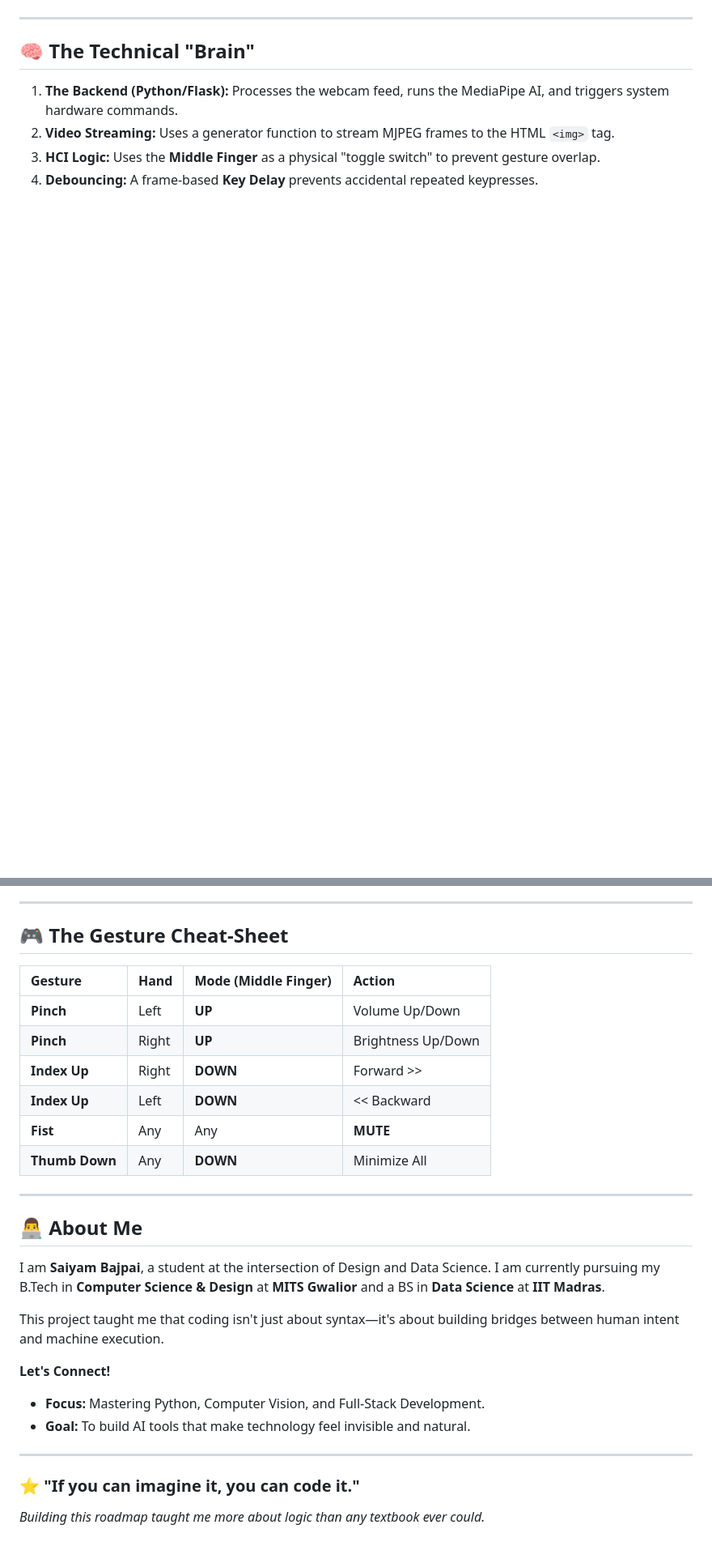
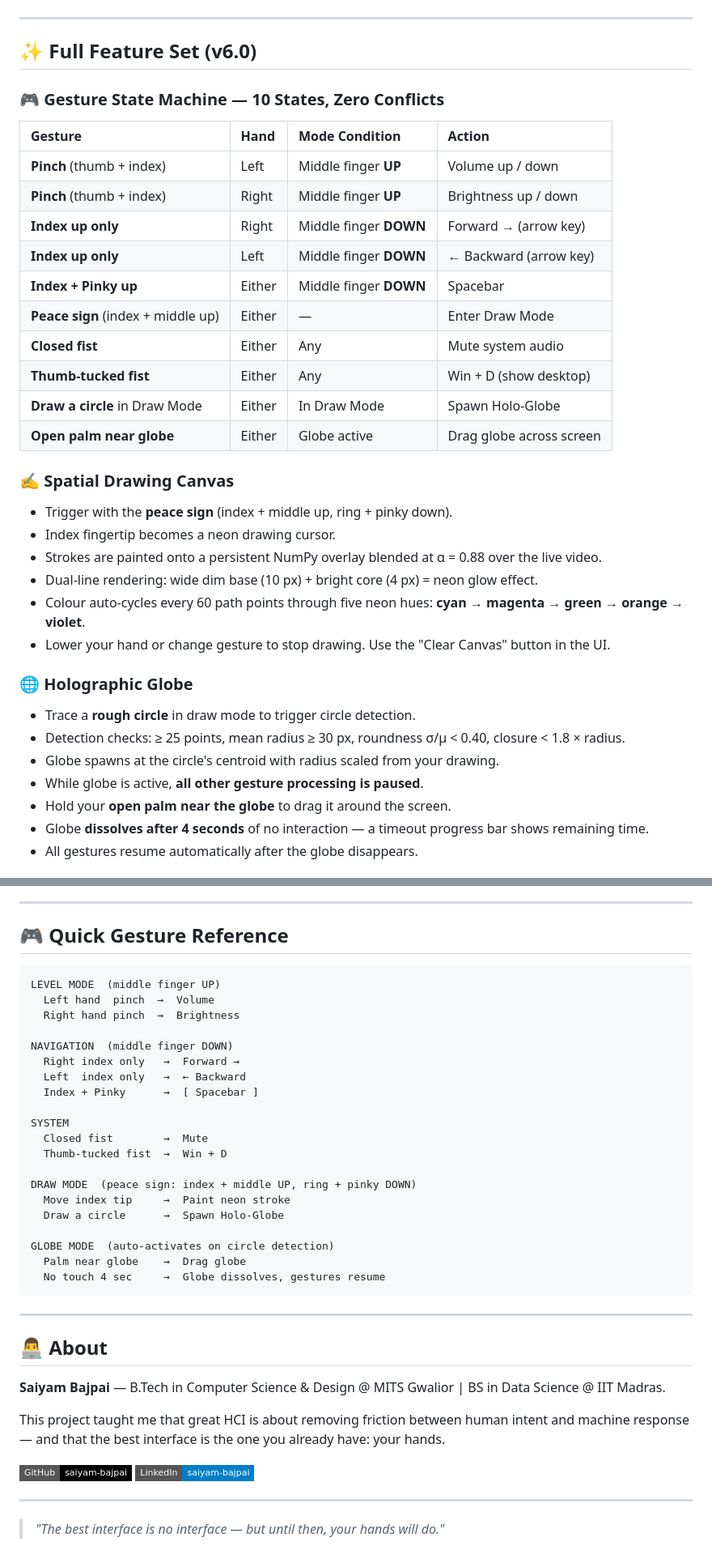
Before and after one commit to saiyam-bajpai/Computer-Vision-based-Hand-Gesture-Control, a Markdown page: README.md, 2 parts joined by grey strips. Shown at 81% size. GitHub-like rendering; badges without logos; blank space fills up the shorter version.

````diff
--- a/README.md
+++ b/README.md
@@ -60,8 +54,37 @@ In this final **Version 5.0**, I broke out of the local terminal window and tran
 
 ---
 
-## 🧠 The Technical "Brain"
-1.  **The Backend (Python/Flask):** Processes the webcam feed, runs the MediaPipe AI, and triggers system hardware commands.
-2.  **Video Streaming:** Uses a generator function to stream MJPEG frames to the HTML `<img>` tag.
-3.  **HCI Logic:** Uses the **Middle Finger** as a physical "toggle switch" to prevent gesture overlap.
-4.  **Debouncing:** A frame-based **Key Delay** prevents accidental repeated keypresses.
+## ✨ Full Feature Set (v6.0)
+
+### 🎮 Gesture State Machine — 10 States, Zero Conflicts
+
+| Gesture | Hand | Mode Condition | Action |
+| :--- | :--- | :--- | :--- |
+| **Pinch** (thumb + index) | Left | Middle finger **UP** | Volume up / down |
+| **Pinch** (thumb + index) | Right | Middle finger **UP** | Brightness up / down |
+| **Index up only** | Right | Middle finger **DOWN** | Forward → (arrow key) |
+| **Index up only** | Left | Middle finger **DOWN** | ← Backward (arrow key) |
+| **Index + Pinky up** | Either | Middle finger **DOWN** | Spacebar |
+| **Peace sign** (index + middle up) | Either | — | Enter Draw Mode |
+| **Closed fist** | Either | Any | Mute system audio |
+| **Thumb-tucked fist** | Either | Any | Win + D (show desktop) |
+| **Draw a circle** in Draw Mode | Either | In Draw Mode | Spawn Holo-Globe |
+| **Open palm near globe** | Either | Globe active | Drag globe across screen |
+
+### ✍️ Spatial Drawing Canvas
+- Trigger with the **peace sign** (index + middle up, ring + pinky down).
+- Index fingertip becomes a neon drawing cursor.
+- Strokes are painted onto a persistent NumPy overlay blended at α = 0.88 over the live video.
+- Dual-line rendering: wide dim base (10 px) + bright core (4 px) = neon glow effect.
+- Colour auto-cycles every 60 path points through five neon hues: **cyan → magenta → green → orange → violet**.
+- Lower your hand or change gesture to stop drawing. Use the "Clear Canvas" button in the UI.
+
+### 🌐 Holographic Globe
+- Trace a **rough circle** in draw mode to trigger circle detection.
+- Detection checks: ≥ 25 points, mean radius ≥ 30 px, roundness σ/μ < 0.40, closure < 1.8 × radius.
+- Globe spawns at the circle's centroid with radius scaled from your drawing.
+- While globe is active, **all other gesture processing is paused**.
+- Hold your **open palm near the globe** to drag it around the screen.
+- Globe **dissolves after 4 seconds** of no interaction — a timeout progress bar shows remaining time.
+- All gestures resume automatically after the globe disappears.
+
@@ -95,28 +165,42 @@ GestureFlowWeb/
 
 ---
 
-## 🎮 The Gesture Cheat-Sheet
-| Gesture | Hand | Mode (Middle Finger) | Action |
-| :--- | :--- | :--- | :--- |
-| **Pinch** | Left | **UP** | Volume Up/Down |
-| **Pinch** | Right | **UP** | Brightness Up/Down |
-| **Index Up** | Right | **DOWN** | Forward >> |
-| **Index Up** | Left | **DOWN** | << Backward |
-| **Fist** | Any | Any | **MUTE** |
-| **Thumb Down**| Any | **DOWN** | Minimize All |
+## 🎮 Quick Gesture Reference
+
+```
+LEVEL MODE  (middle finger UP)
+  Left hand  pinch  →  Volume
+  Right hand pinch  →  Brightness
+
+NAVIGATION  (middle finger DOWN)
+  Right index only   →  Forward →
+  Left  index only   →  ← Backward
+  Index + Pinky      →  [ Spacebar ]
+
+SYSTEM
+  Closed fist        →  Mute
+  Thumb-tucked fist  →  Win + D
+
+DRAW MODE  (peace sign: index + middle UP, ring + pinky DOWN)
+  Move index tip     →  Paint neon stroke
+  Draw a circle      →  Spawn Holo-Globe
+
+GLOBE MODE  (auto-activates on circle detection)
+  Palm near globe    →  Drag globe
+  No touch 4 sec     →  Globe dissolves, gestures resume
+```
 
 ---
 
-## 👨‍💻 About Me
-I am **Saiyam Bajpai**, a student at the intersection of Design and Data Science. I am currently pursuing my B.Tech in **Computer Science & Design** at **MITS Gwalior** and a BS in **Data Science** at **IIT Madras**.
+## 👨‍💻 About
 
-This project taught me that coding isn't just about syntax—it's about building bridges between human intent and machine execution.
+**Saiyam Bajpai** — B.Tech in Computer Science & Design @ MITS Gwalior | BS in Data Science @ IIT Madras.
 
-**Let's Connect!**
-*   **Focus:** Mastering Python, Computer Vision, and Full-Stack Development.
-*   **Goal:** To build AI tools that make technology feel invisible and natural.
+This project taught me that great HCI is about removing friction between human intent and machine response — and that the best interface is the one you already have: your hands.
+
+[![GitHub](https://img.shields.io/badge/GitHub-saiyam--bajpai-black?style=flat-square&logo=github)](https://github.com/saiyam-bajpai/Computer-Vision-based-Hand-Gesture-Control)
+[![LinkedIn](https://img.shields.io/badge/LinkedIn-saiyam--bajpai-blue?style=flat-square&logo=linkedin)](https://www.linkedin.com/in/saiyam-bajpai/)
 
 ---
 
-### ⭐ "If you can imagine it, you can code it."
-*Building this roadmap taught me more about logic than any textbook ever could.*
+> *"The best interface is no interface — but until then, your hands will do."*
````
Also changed, not shown: other parts of README.md (+103 -62 lines).
